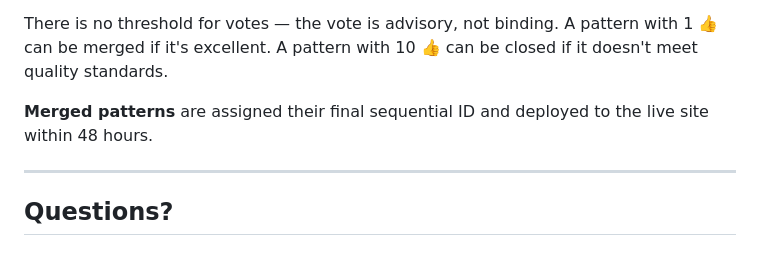
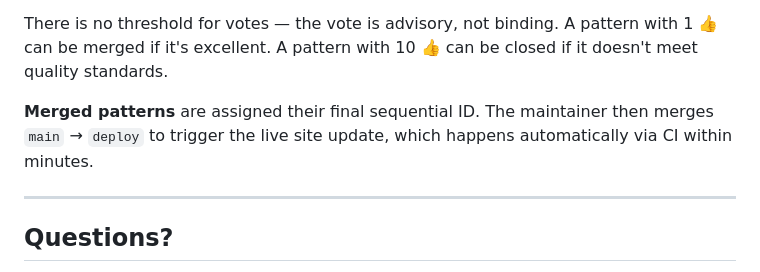
Before and after one commit to rvailleux/saas-ui-patterns, a Markdown page: CONTRIBUTING.md, the part around the change. Drawn GitHub-style.

```diff
--- a/CONTRIBUTING.md
+++ b/CONTRIBUTING.md
@@ -259,7 +259,7 @@ After 15 days, the repository owner reviews the vote and comments, then:
 
 There is no threshold for votes — the vote is advisory, not binding. A pattern with 1 👍 can be merged if it's excellent. A pattern with 10 👍 can be closed if it doesn't meet quality standards.
 
-**Merged patterns** are assigned their final sequential ID and deployed to the live site within 48 hours.
+**Merged patterns** are assigned their final sequential ID. The maintainer then merges `main` → `deploy` to trigger the live site update, which happens automatically via CI within minutes.
 
 ---
 
```
Also changed, not shown: CLAUDE.md (+31 -13 lines), PLAN.md (+13 -16 lines).
